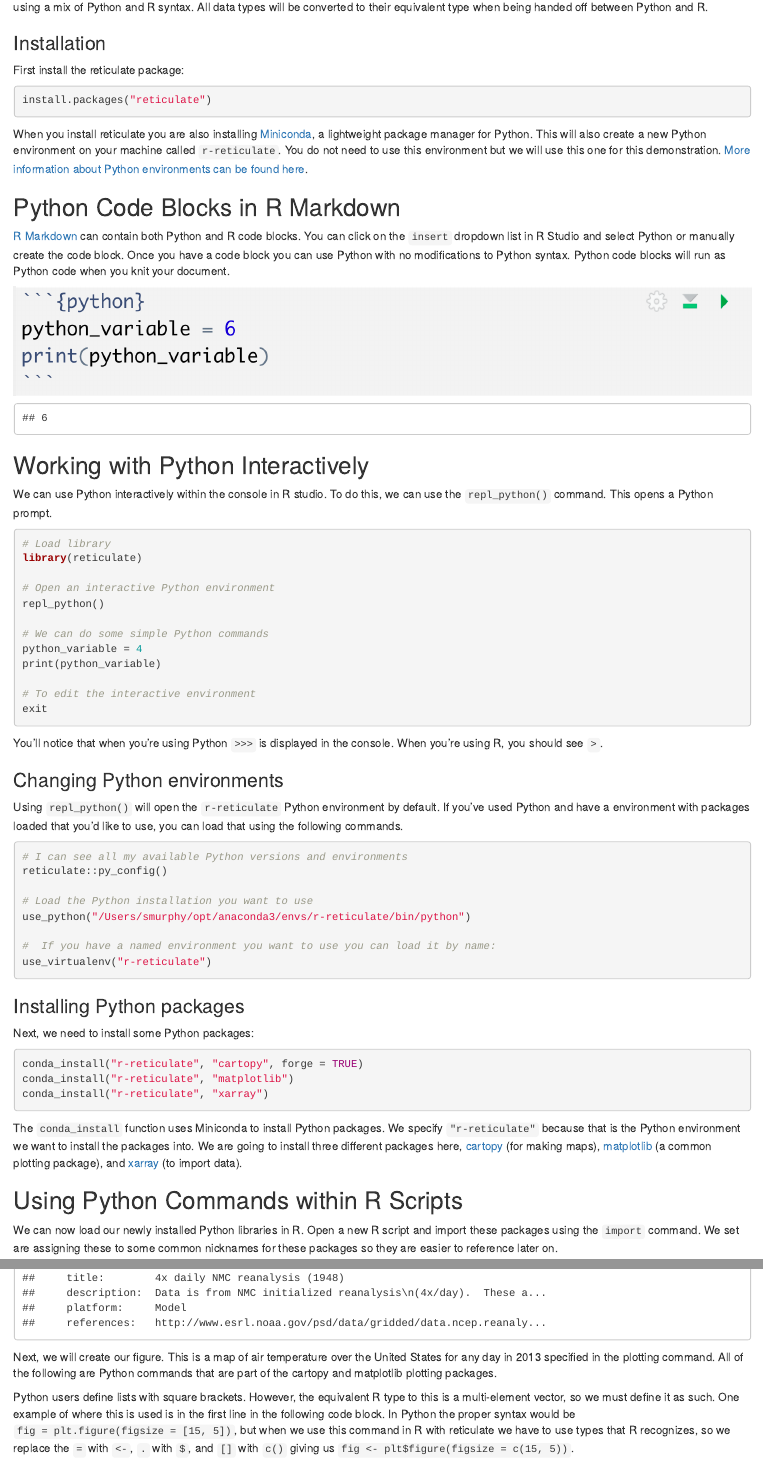
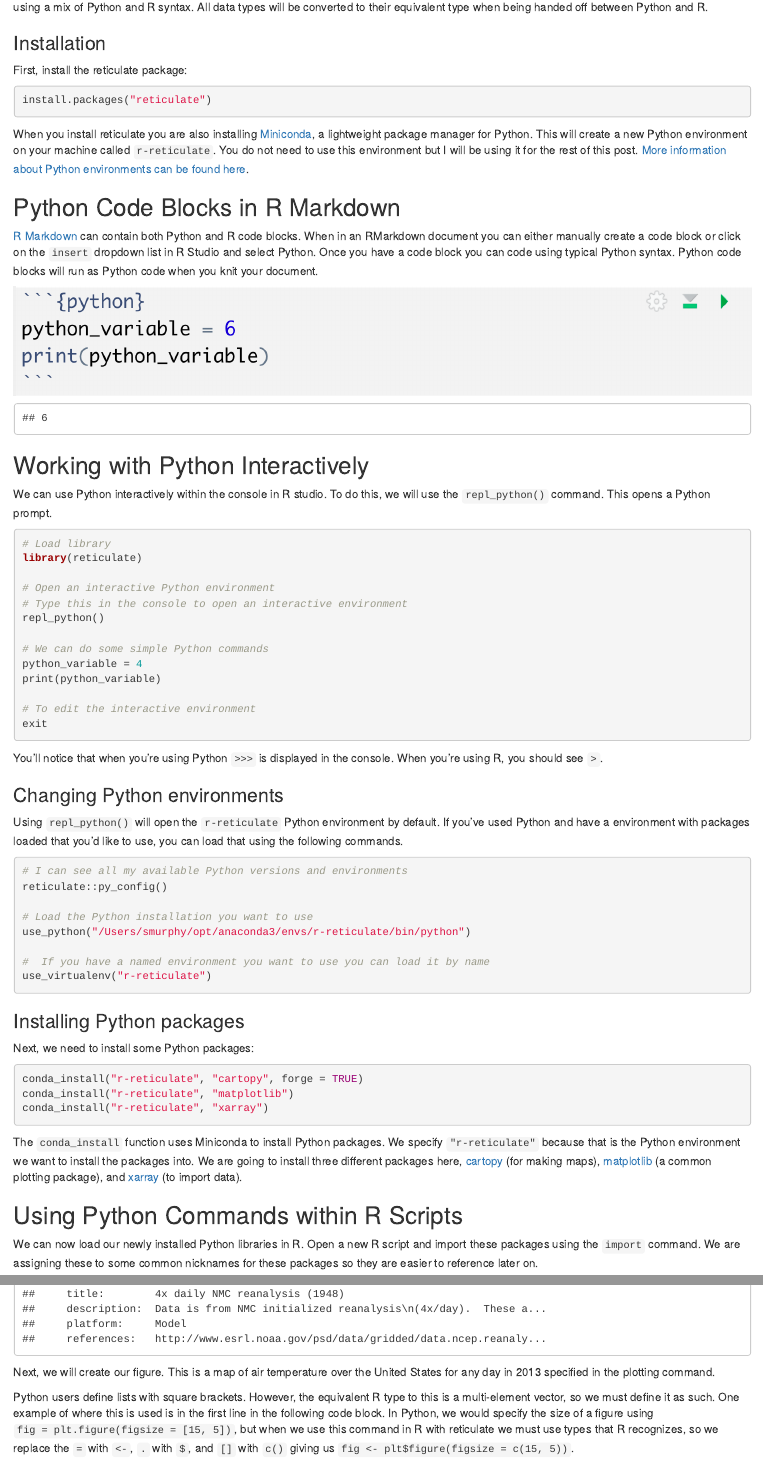
Before and after one commit to sarahymurphy/r-reticulate-tutorial, an R Markdown document (blogpost/Reticulate_BlogPost.Rmd): the page in a window 1100 px wide, from 380 px down, and a second part further down, joined at a grey line. The pictures show the output file blogpost/Reticulate_BlogPost.html that the author committed with the source, opened offline.

Commit message:
blog post edits

````diff
--- a/blogpost/Reticulate_BlogPost.Rmd
+++ b/blogpost/Reticulate_BlogPost.Rmd
@@ -18,22 +18,22 @@ There are four ways to use Python code in your R workflow:
 All of these require reticulate.
 
 ## Reticulate
-[Reticulate](https://rstudio.github.io/reticulate/) is a library that allows you to open a Python environment within R. You can load Python packages and use them within your R script using a mix of Python and R syntax. All data types will be converted to their equivalent type when being handed off between Python and R.
+[Reticulate](https://rstudio.github.io/reticulate/) is a library that allows you to open a Python environment within R. You can also load Python packages and use them within your R script using a mix of Python and R syntax. All data types will be converted to their equivalent type when being handed off between Python and R.
 
 ### Installation
 
-First install the reticulate package:
+First, install the reticulate package:
 ```{r eval=FALSE}
 install.packages("reticulate")
 ```
 
-When you install reticulate you are also installing [Miniconda](https://docs.conda.io/en/latest/miniconda.html), a lightweight package manager for Python. This will also create a new Python environment on your machine called `r-reticulate`. You do not need to use this environment but we will use this one for this demonstration. [More information about Python environments can be found here](https://docs.python.org/3/tutorial/venv.html).
+When you install reticulate you are also installing [Miniconda](https://docs.conda.io/en/latest/miniconda.html), a lightweight package manager for Python. This will create a new Python environment on your machine called `r-reticulate`. You do not need to use this environment but I will be using it for the rest of this post. [More information about Python environments can be found here](https://docs.python.org/3/tutorial/venv.html).
 
 ## Python Code Blocks in R Markdown
 
-[R Markdown](https://rmarkdown.rstudio.com/) can contain both Python and R code blocks. You can click on the `insert` dropdown list in R Studio and select Python or manually create the code block. Once you have a code block you can use Python with no modifications to Python syntax. Python code blocks will run as Python code when you knit your document.
+[R Markdown](https://rmarkdown.rstudio.com/) can contain both Python and R code blocks. When in an RMarkdown document you can either manually create a code block or click on the `insert` dropdown list in R Studio and select Python. Once you have a code block you can code using typical Python syntax. Python code blocks will run as Python code when you knit your document.
 
-![](img/python-codeblock.png)
+![](https://github.com/sarahymurphy/r-reticulate-tutorial/blob/main/blogpost/img/python-codeblock.png?raw=true)
 ```{python, echo=FALSE}
 python_variable = 6
 print(python_variable)
@@ -41,13 +41,14 @@ print(python_variable)
 
 ## Working with Python Interactively
 
-We can use Python interactively within the console in R studio. To do this, we can use the `repl_python()` command. This opens a Python prompt.
+We can use Python interactively within the console in R studio. To do this, we will use the `repl_python()` command. This opens a Python prompt.
 
 ```{r, eval=FALSE}
 # Load library
 library(reticulate)
 
 # Open an interactive Python environment
+# Type this in the console to open an interactive environment
 repl_python()
 
 # We can do some simple Python commands
@@ -70,7 +71,7 @@ reticulate::py_config()
 # Load the Python installation you want to use
 use_python("/Users/smurphy/opt/anaconda3/envs/r-reticulate/bin/python")
 
-#  If you have a named environment you want to use you can load it by name:
+#  If you have a named environment you want to use you can load it by name
 use_virtualenv("r-reticulate")
 
 ```
@@ -88,7 +89,7 @@ The `conda_install` function uses Miniconda to install Python packages. We speci
 
 ## Using Python Commands within R Scripts
 
-We can now load our newly installed Python libraries in R. Open a new R script and import these packages using the `import` command. We set are assigning these to some common nicknames for these packages so they are easier to reference later on.
+We can now load our newly installed Python libraries in R. Open a new R script and import these packages using the `import` command. We are assigning these to some common nicknames for these packages so they are easier to reference later on.
 
 ```{r}
 library(reticulate)
@@ -107,9 +108,9 @@ air_temperature <- xr$tutorial$open_dataset("air_temperature.nc")
 air_temperature
 ```
 
-Next, we will create our figure. This is a map of air temperature over the United States for any day in 2013 specified in the plotting command. All of the following are Python commands that are part of the cartopy and matplotlib plotting packages.
+Next, we will create our figure. This is a map of air temperature over the United States for any day in 2013 specified in the plotting command.
 
-Python users define lists with square brackets. However, the equivalent R type to this is a multi-element vector, so we must define it as such. One example of where this is used is in the first line in the following code block. In Python the proper syntax would be `fig = plt.figure(figsize = [15, 5])`, but when we use this command in R with reticulate we have to use types that R recognizes, so we replace the `=` with `<-`, `.` with `$`, and `[]` with `c()` giving us `fig <- plt$figure(figsize = c(15, 5))`.
+Python users define lists with square brackets. However, the equivalent R type to this is a multi-element vector, so we must define it as such. One example of where this is used is in the first line in the following code block. In Python, we would specify the size of a figure using `fig = plt.figure(figsize = [15, 5])`, but when we use this command in R with reticulate we must use types that R recognizes, so we replace the `=` with `<-`, `.` with `$`, and `[]` with `c()` giving us `fig <- plt$figure(figsize = c(15, 5))`.
 
 The Python equivalent of the following R code can be seen in the next section about sourcing Python scripts.
 
````
Also changed, not shown: blogpost/Reticulate_BlogPost.html, blogpost/Reticulate_BlogPost.Rmd (4 more changed lines).
